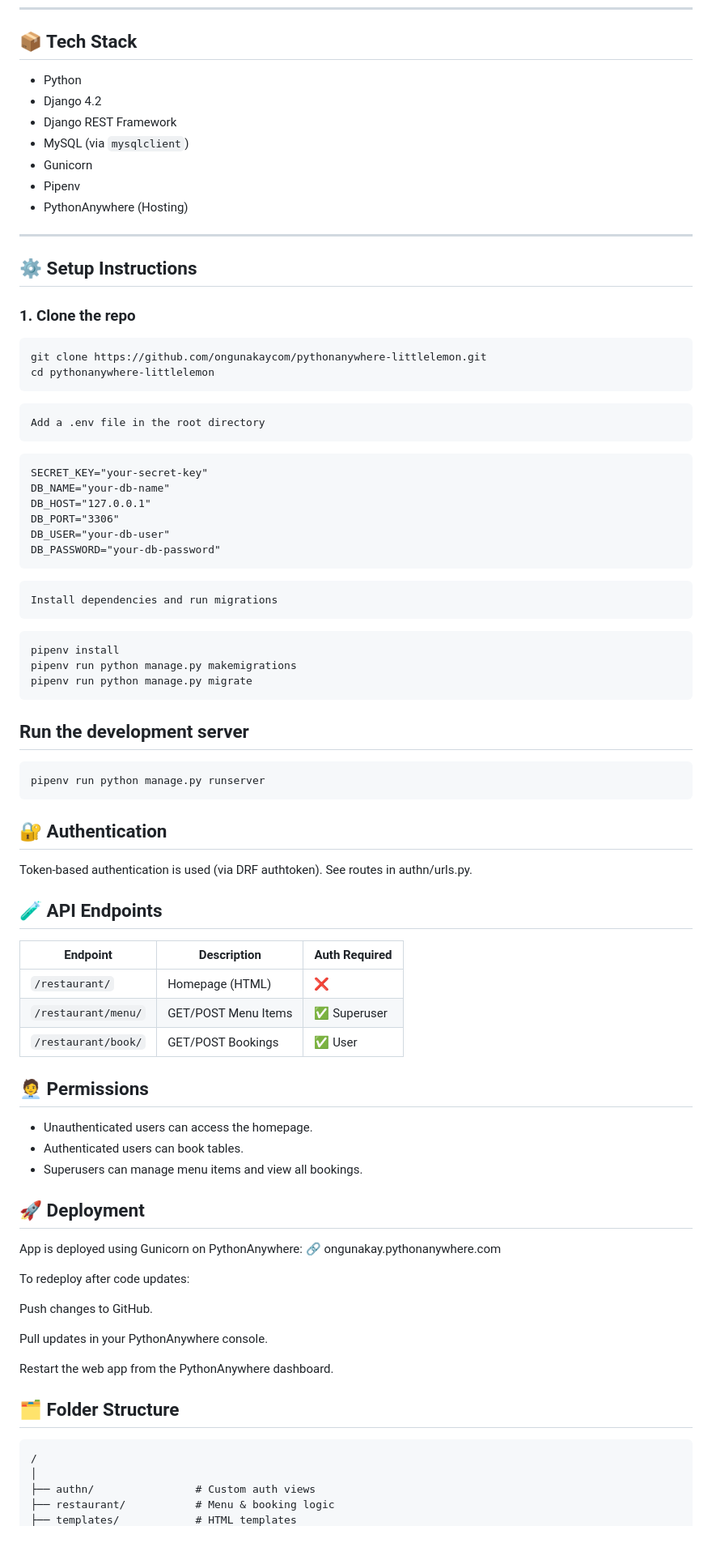
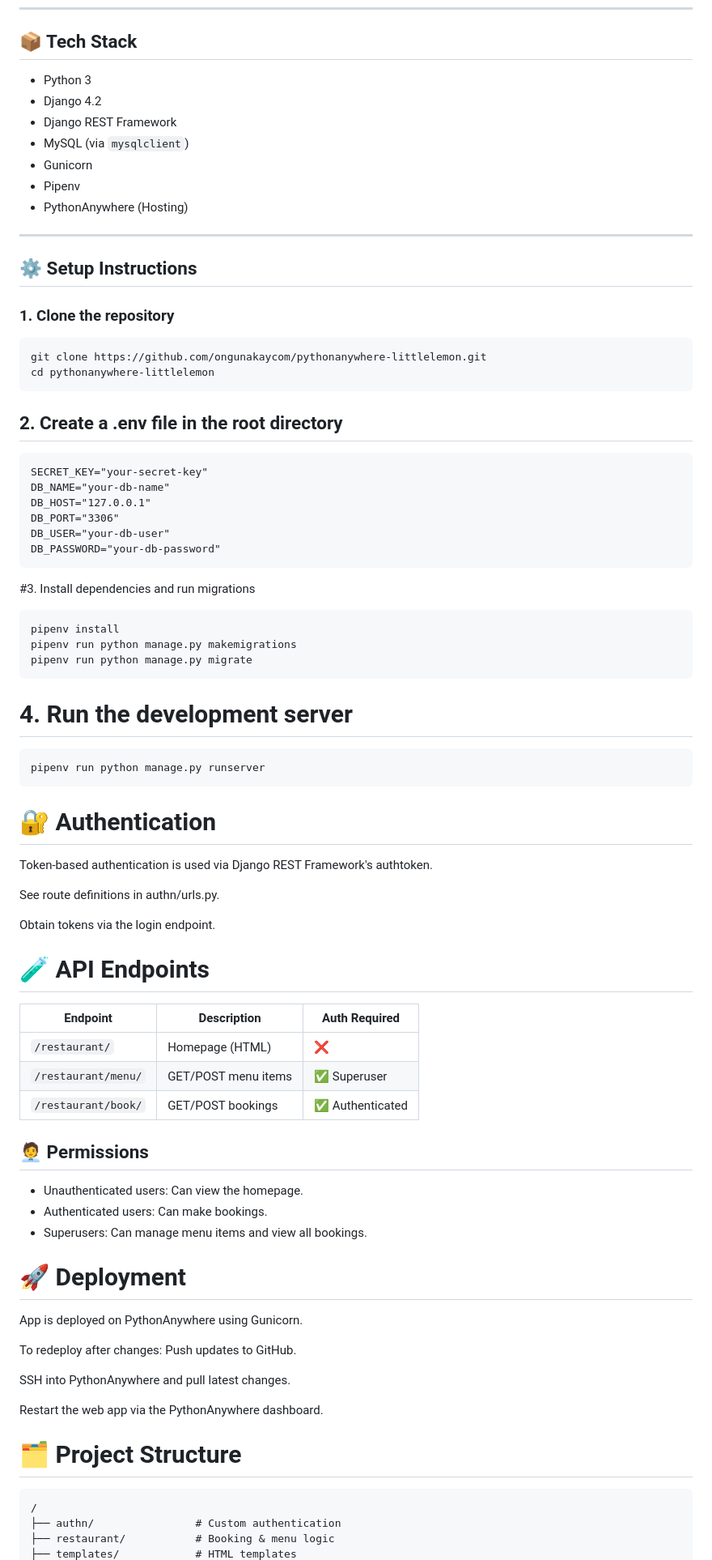
Before and after one commit to ongunakaycom/pythonanywhere-littlelemon, a Markdown page: README.md, the part around the change printed below. Shown: that part at 81% size. Rendered like a GitHub page; blank space fills up the shorter version.

````diff
--- a/README.md
+++ b/README.md
@@ -15,7 +15,7 @@ A Django-based restaurant booking and menu management system, deployed on [Pytho
 
 ## 📦 Tech Stack
 
-- Python
+- Python 3
 - Django 4.2
 - Django REST Framework
 - MySQL (via `mysqlclient`)
@@ -27,17 +27,14 @@ A Django-based restaurant booking and menu management system, deployed on [Pytho
 
 ## ⚙️ Setup Instructions
 
-### 1. Clone the repo
+### 1. Clone the repository
 
 ```
 git clone https://github.com/ongunakaycom/pythonanywhere-littlelemon.git
 cd pythonanywhere-littlelemon
 ```
 
-```
-Add a .env file in the root directory
-```
-
+## 2. Create a .env file in the root directory
 ```
 SECRET_KEY="your-secret-key"
 DB_NAME="your-db-name"
@@ -47,56 +44,52 @@ DB_USER="your-db-user"
 DB_PASSWORD="your-db-password"
 ```
 
-
-```
-Install dependencies and run migrations
-```
+#3. Install dependencies and run migrations
 ```
 pipenv install
 pipenv run python manage.py makemigrations
 pipenv run python manage.py migrate
 ```
-## Run the development server
+
+# 4. Run the development server
 ```
 pipenv run python manage.py runserver
 ```
 
-## 🔐 Authentication
-Token-based authentication is used (via DRF authtoken).
-See routes in authn/urls.py.
+# 🔐 Authentication
+Token-based authentication is used via Django REST Framework's authtoken.
 
+See route definitions in authn/urls.py.
 
-## 🧪 API Endpoints
+Obtain tokens via the login endpoint.
 
-| Endpoint            | Description         | Auth Required |
-| ------------------- | ------------------- | ------------- |
-| `/restaurant/`      | Homepage (HTML)     | ❌             |
-| `/restaurant/menu/` | GET/POST Menu Items | ✅ Superuser   |
-| `/restaurant/book/` | GET/POST Bookings   | ✅ User        |
+# 🧪 API Endpoints
 
+| Endpoint            | Description         | Auth Required   |
+| ------------------- | ------------------- | --------------- |
+| `/restaurant/`      | Homepage (HTML)     | ❌               |
+| `/restaurant/menu/` | GET/POST menu items | ✅ Superuser     |
+| `/restaurant/book/` | GET/POST bookings   | ✅ Authenticated |
 
 ## 🧑‍💼 Permissions
-- Unauthenticated users can access the homepage.
-- Authenticated users can book tables.
-- Superusers can manage menu items and view all bookings.
+- Unauthenticated users: Can view the homepage.
+- Authenticated users: Can make bookings.
+- Superusers: Can manage menu items and view all bookings.
 
+# 🚀 Deployment
 
-## 🚀 Deployment
-App is deployed using Gunicorn on PythonAnywhere:
-🔗 ongunakay.pythonanywhere.com
+App is deployed on PythonAnywhere using Gunicorn.
 
-To redeploy after code updates:
+To redeploy after changes:
+Push updates to GitHub.
 
-Push changes to GitHub.
+SSH into PythonAnywhere and pull latest changes.
 
-Pull updates in your PythonAnywhere console.
+Restart the web app via the PythonAnywhere dashboard.
 
-Restart the web app from the PythonAnywhere dashboard.
-
-## 🗂️ Folder Structure
+# 🗂️ Project Structure
 ```
 /
-│
-├── authn/                # Custom auth views
-├── restaurant/           # Menu & booking logic
+├── authn/                # Custom authentication
+├── restaurant/           # Booking & menu logic
 ├── templates/            # HTML templates
````
Also changed, not shown: other parts of README.md (+9 -12 lines).
